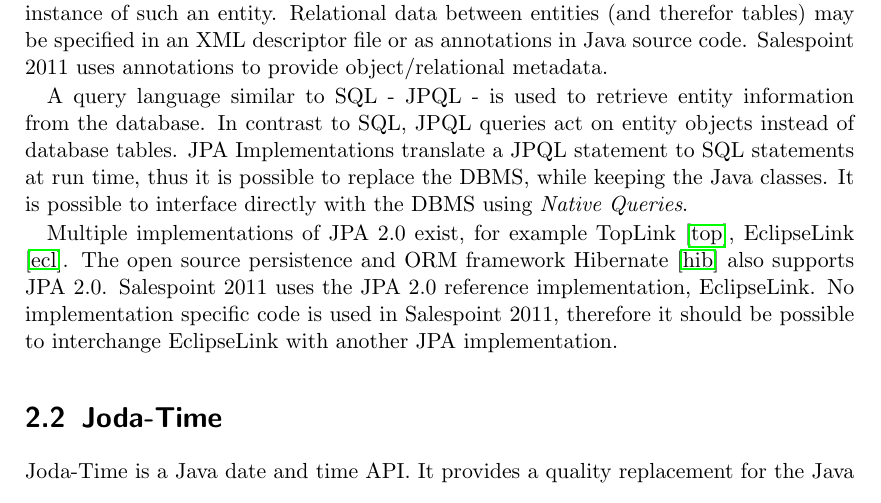
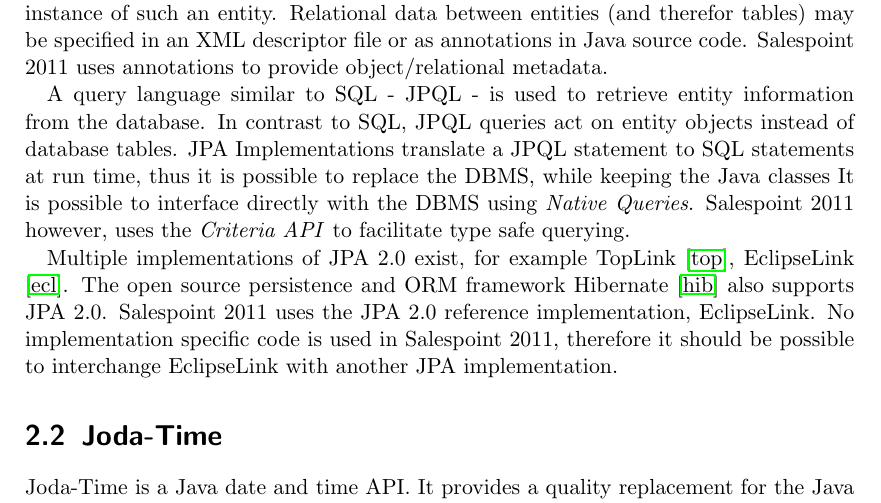
Before and after one commit to st-tu-dresden/salespoint, a LaTeX book (SalespointFramework/doc/doc.tex, which reads SalespointFramework/doc/background/database.tex): part of page 7 of 29, cut so that both start at the same text. Compiled offline with pdfLaTeX.

Commit message:
mentions criteria query
git-svn-id: svn://141.76.65.164/kp-salespoint@505 eb53f5e8-9ec5-4bc0-8d13-06c033283886

```diff
--- a/SalespointFramework/doc/background/database.tex
+++ b/SalespointFramework/doc/background/database.tex
@@ -12,7 +12,14 @@
 Relational data between entities (and therefor tables) may be specified in an XML descriptor file or as annotations in Java source code.
 Salespoint 2011 uses annotations to provide object/relational metadata.
 
-A query language similar to SQL - JPQL - is used to retrieve entity information from the database. In contrast to SQL, JPQL queries act on entity objects instead of database tables. JPA Implementations translate a JPQL statement to SQL statements at run time, thus it is possible to replace the DBMS, while keeping the Java classes. It is possible to interface directly with the DBMS using \textit{Native Queries}.
+A query language similar to SQL - JPQL - is used to retrieve entity information from the database.
+In contrast to SQL, JPQL queries act on entity objects instead of database tables.
+JPA Implementations translate a JPQL statement to SQL statements at run time, thus it is possible to replace the DBMS, while keeping the Java classes
+It is possible to interface directly with the DBMS using \textit{Native Queries}.
+Salespoint 2011 however, uses the \textit{Criteria API} to facilitate type safe querying.
 
 %Some of the most popular vendors of JPA are Hibernate and EclipseLink. For developing Salespoint 2011 we used JPA 2.0 with EclipseLink without vendor specific functionality. So it should also be possible to use other JPA 2.0 vendors like Hibernate with this framework.
-Multiple implementations of JPA 2.0 exist, for example TopLink \cite{toplink}, EclipseLink \cite{eclipselink}. The open source persistence and ORM framework Hibernate \cite{hibernate} also supports JPA 2.0. Salespoint 2011 uses the JPA 2.0 reference implementation, EclipseLink. No implementation specific code is used in Salespoint 2011, therefore it should be possible to interchange EclipseLink with another JPA implementation.
+Multiple implementations of JPA 2.0 exist, for example TopLink \cite{toplink}, EclipseLink \cite{eclipselink}.
+The open source persistence and ORM framework Hibernate \cite{hibernate} also supports JPA 2.0.
+Salespoint 2011 uses the JPA 2.0 reference implementation, EclipseLink.
+No implementation specific code is used in Salespoint 2011, therefore it should be possible to interchange EclipseLink with another JPA implementation.
```
